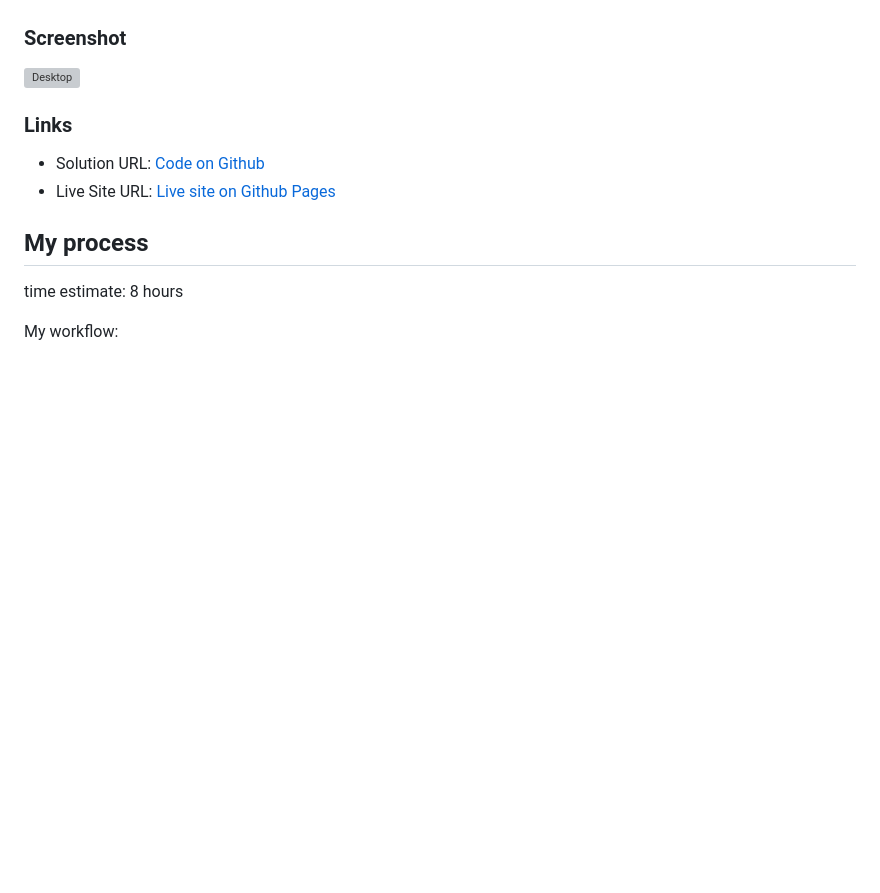
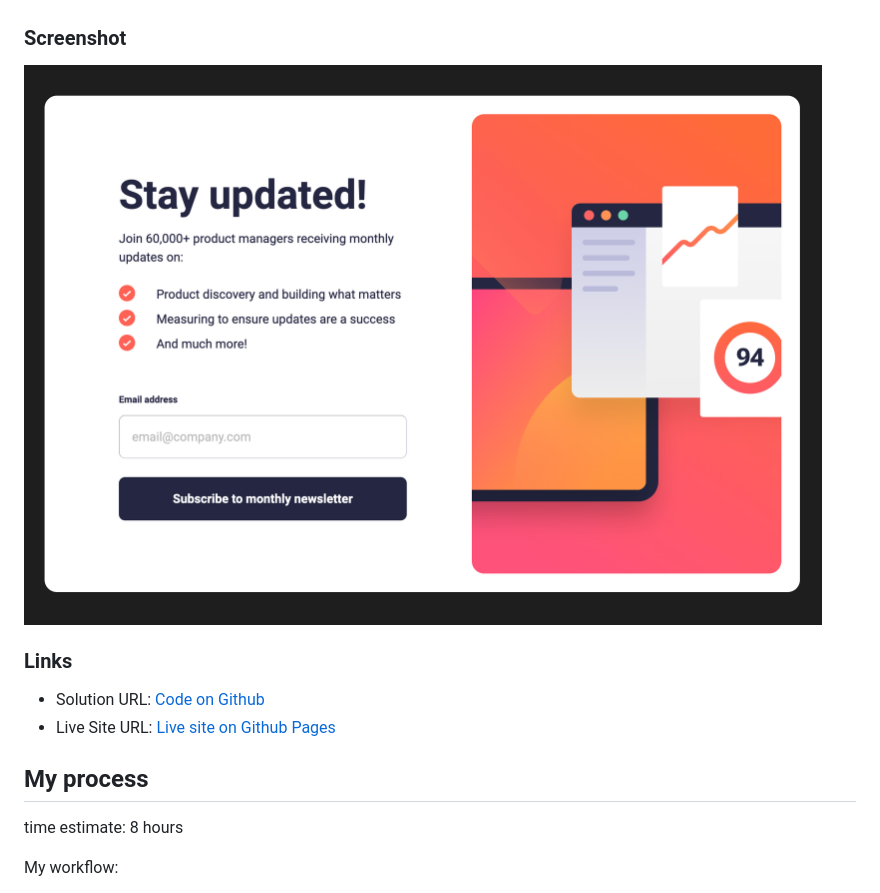
Before and after one commit to clickglue/newsletter-frontend, a Markdown page: README.md, the part around the change printed below. Rendered like a GitHub page; pictures changed too: Scherm­afbeelding 2024-10-22 om 20.46.21.png (added); blank space fills up the shorter version; grey boxes are pictures that could not be loaded.

```diff
--- a/README.md
+++ b/README.md
@@ -24,7 +24,7 @@ Your users should be able to:
 
 ### Screenshot
 
-![Desktop]()
+![Desktop](./Scherm­afbeelding%202024-10-22%20om%2020.46.21.png)
 
 ### Links
 
```
Also changed, not shown: other parts of README.md (+2 -2 lines).
